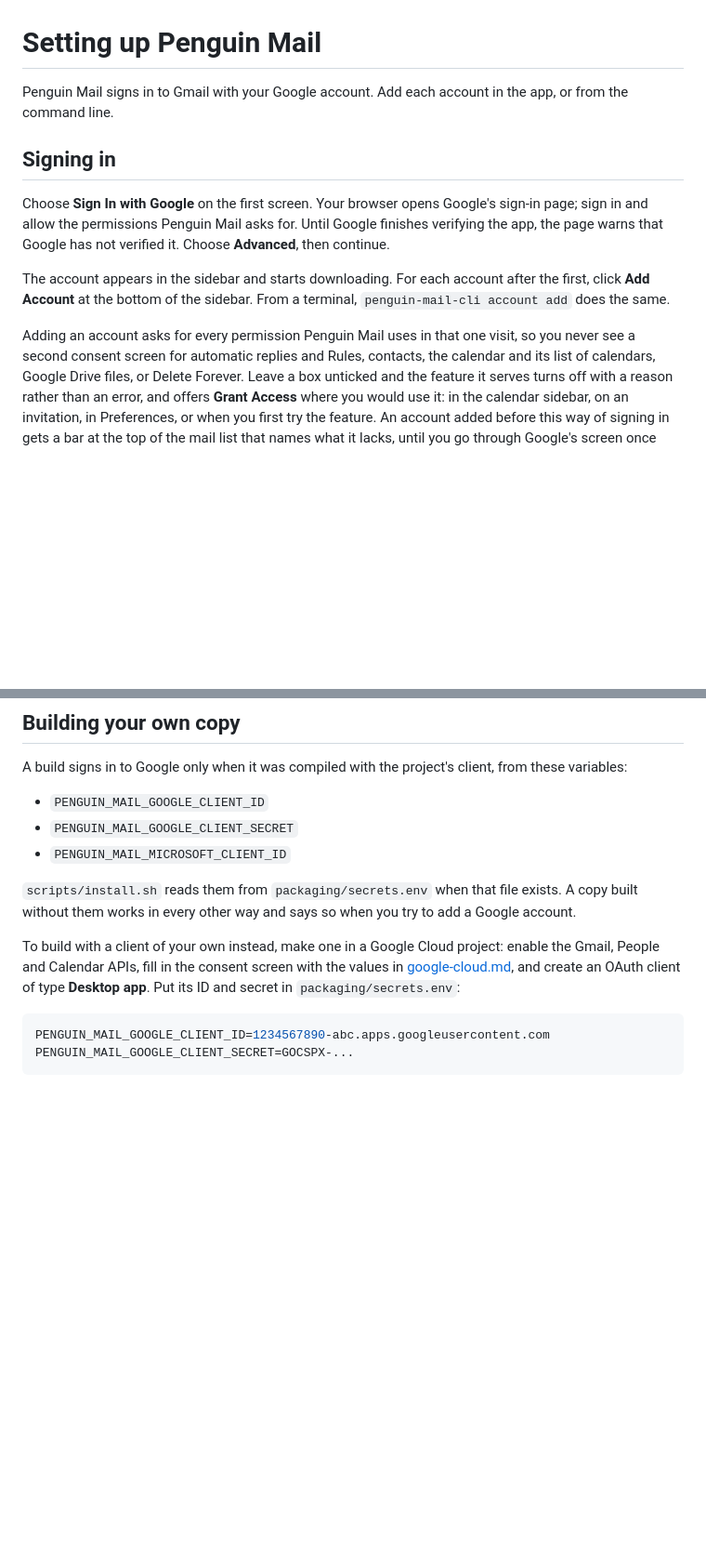
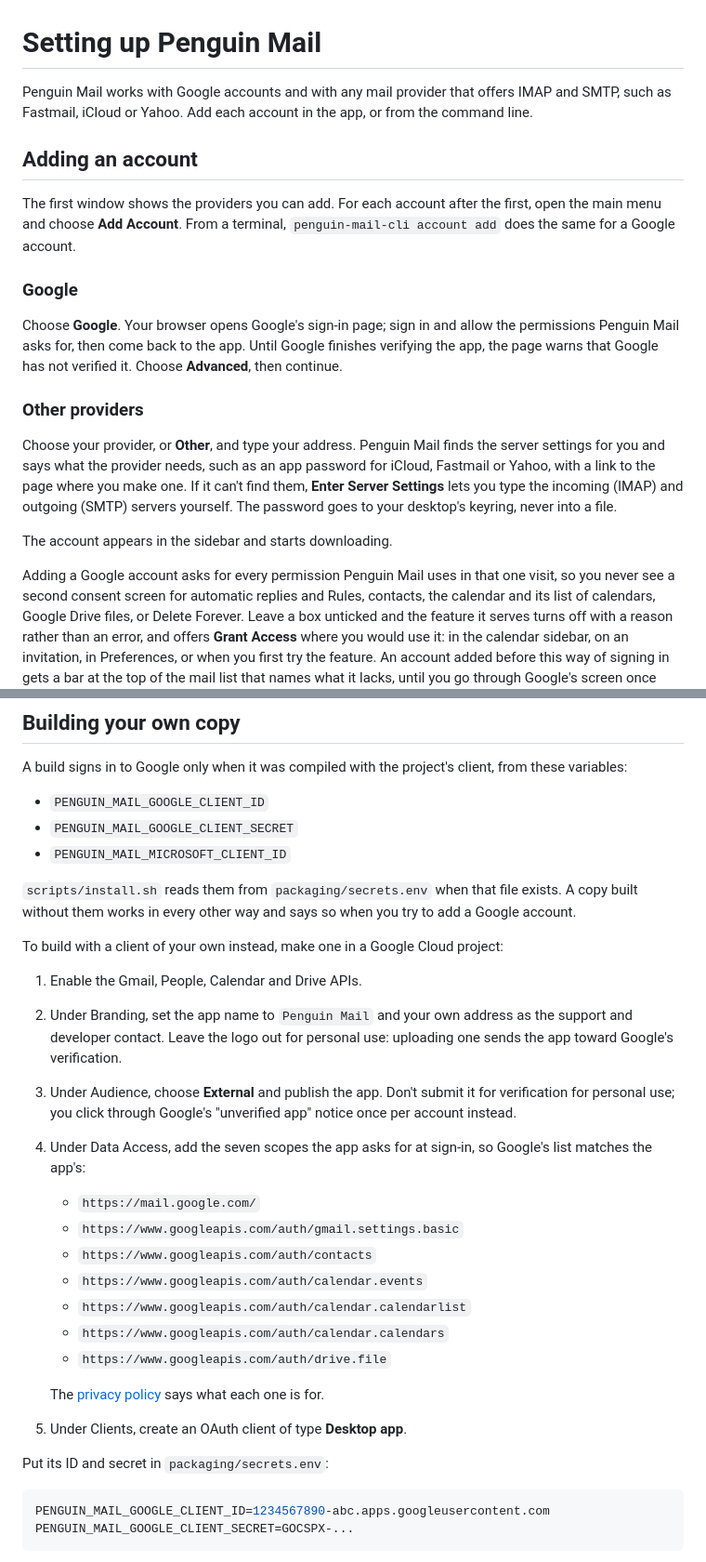
Before and after one commit to c9dev/penguin-mail, a Markdown page: docs/setup.md, 2 parts joined by grey strips. Shown at 93% size. Rendered like a GitHub page; blank space fills up the shorter version.

````diff
--- a/docs/setup.md
+++ b/docs/setup.md
@@ -1,20 +1,34 @@
 # Setting up Penguin Mail
 
-Penguin Mail signs in to Gmail with your Google account. Add each account in
+Penguin Mail works with Google accounts and with any mail provider that
+offers IMAP and SMTP, such as Fastmail, iCloud or Yahoo. Add each account in
 the app, or from the command line.
 
-## Signing in
+## Adding an account
 
-Choose **Sign In with Google** on the first screen. Your browser opens
-Google's sign-in page; sign in and allow the permissions Penguin Mail asks
-for. Until Google finishes verifying the app, the page warns that Google has
-not verified it. Choose **Advanced**, then continue.
+The first window shows the providers you can add. For each account after the
+first, open the main menu and choose **Add Account**. From a terminal,
+`penguin-mail-cli account add` does the same for a Google account.
 
-The account appears in the sidebar and starts downloading. For each account
-after the first, click **Add Account** at the bottom of the sidebar. From a
-terminal, `penguin-mail-cli account add` does the same.
+### Google
 
-Adding an account asks for every permission Penguin Mail uses in that one
+Choose **Google**. Your browser opens Google's sign-in page; sign in and allow
+the permissions Penguin Mail asks for, then come back to the app. Until Google
+finishes verifying the app, the page warns that Google has not verified it.
+Choose **Advanced**, then continue.
+
+### Other providers
+
+Choose your provider, or **Other**, and type your address. Penguin Mail finds
+the server settings for you and says what the provider needs, such as an app
+password for iCloud, Fastmail or Yahoo, with a link to the page where you make
+one. If it can't find them, **Enter Server Settings** lets you type the
+incoming (IMAP) and outgoing (SMTP) servers yourself. The password goes to
+your desktop's keyring, never into a file.
+
+The account appears in the sidebar and starts downloading.
+
+Adding a Google account asks for every permission Penguin Mail uses in that one
 visit, so you never see a second consent screen for automatic replies and
 Rules, contacts, the calendar and its list of calendars, Google Drive
 files, or Delete Forever. Leave a box unticked and
@@ -61,10 +75,30 @@ client, from these variables:
 exists. A copy built without them works in every other way and says so when
 you try to add a Google account.
 
-To build with a client of your own instead, make one in a Google Cloud project:
-enable the Gmail, People and Calendar APIs, fill in the consent screen with
-the values in [google-cloud.md](google-cloud.md), and create an OAuth client of
-type **Desktop app**. Put its ID and secret in `packaging/secrets.env`:
+To build with a client of your own instead, make one in a Google Cloud
+project:
+
+1. Enable the Gmail, People, Calendar and Drive APIs.
+2. Under Branding, set the app name to `Penguin Mail` and your own address as
+   the support and developer contact. Leave the logo out for personal use:
+   uploading one sends the app toward Google's verification.
+3. Under Audience, choose **External** and publish the app. Don't submit it
+   for verification for personal use; you click through Google's
+   "unverified app" notice once per account instead.
+4. Under Data Access, add the seven scopes the app asks for at sign-in, so
+   Google's list matches the app's:
+   - `https://mail.google.com/`
+   - `https://www.googleapis.com/auth/gmail.settings.basic`
+   - `https://www.googleapis.com/auth/contacts`
+   - `https://www.googleapis.com/auth/calendar.events`
+   - `https://www.googleapis.com/auth/calendar.calendarlist`
+   - `https://www.googleapis.com/auth/calendar.calendars`
+   - `https://www.googleapis.com/auth/drive.file`
+
+   The [privacy policy](privacy-policy.md) says what each one is for.
+5. Under Clients, create an OAuth client of type **Desktop app**.
+
+Put its ID and secret in `packaging/secrets.env`:
 
 ```sh
 PENGUIN_MAIL_GOOGLE_CLIENT_ID=1234567890-abc.apps.googleusercontent.com
````
Also changed, not shown: docs/google-cloud.md (deleted, +0 -72 lines).
